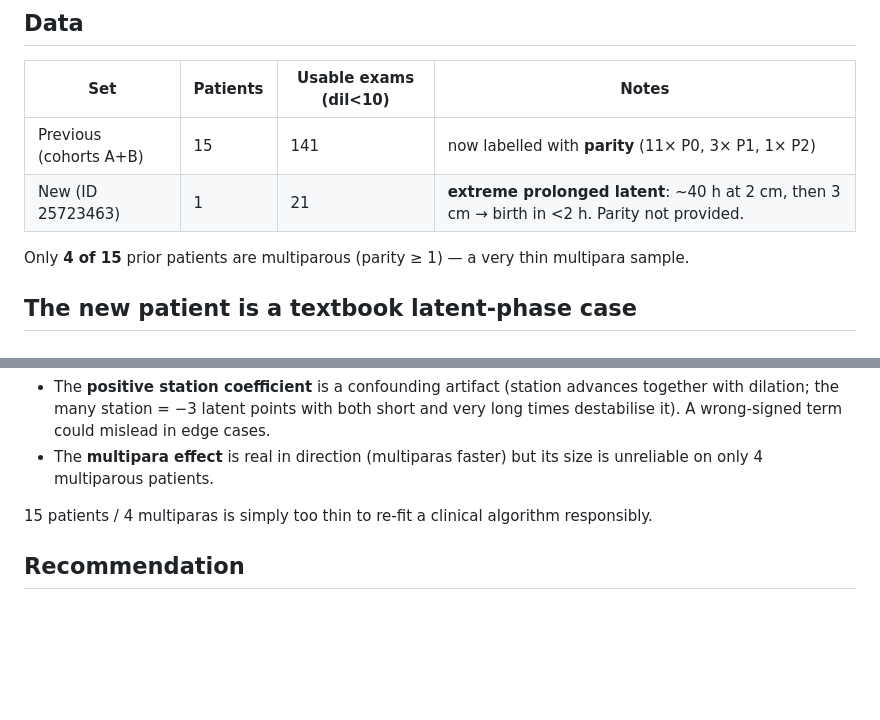
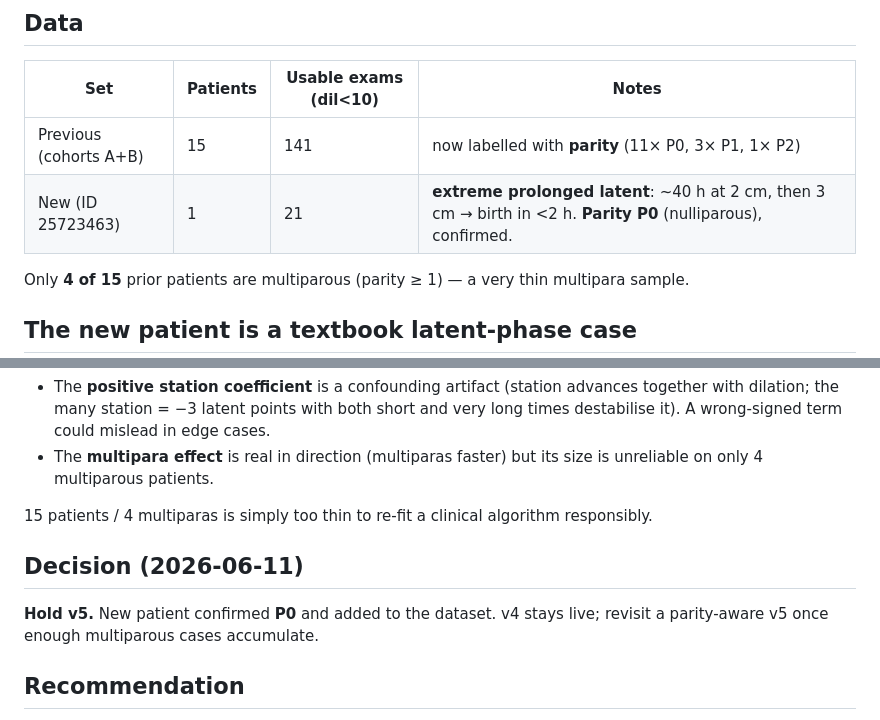
Before and after one commit to leoleeviator-cpu/ob-tools, a Markdown page: REPORT_v5_parity.md, 2 parts joined by grey strips. Rendered like a GitHub page; blank space fills up the shorter version.

Commit message:
Record new patient as P0; decision = hold v5
Co-Authored-By: Claude Opus 4.8 <noreply@anthropic.com>

```diff
--- a/REPORT_v5_parity.md
+++ b/REPORT_v5_parity.md
@@ -8,7 +8,7 @@ patient (ID 25723463), and tests whether a parity term improves the model.*
 | Set | Patients | Usable exams (dil<10) | Notes |
 |-----|----------|----------------------|-------|
 | Previous (cohorts A+B) | 15 | 141 | now labelled with **parity** (11× P0, 3× P1, 1× P2) |
-| New (ID 25723463) | 1 | 21 | **extreme prolonged latent**: ~40 h at 2 cm, then 3 cm → birth in <2 h. Parity not provided. |
+| New (ID 25723463) | 1 | 21 | **extreme prolonged latent**: ~40 h at 2 cm, then 3 cm → birth in <2 h. **Parity P0** (nulliparous), confirmed. |
 
 Only **4 of 15** prior patients are multiparous (parity ≥ 1) — a very thin
 multipara sample.
@@ -50,6 +50,10 @@ multipara multiplier:   0.58×  (all data)  vs  0.31×  (≥3 cm)   ← swings w
 15 patients / 4 multiparas is simply too thin to re-fit a clinical algorithm
 responsibly.
 
+## Decision (2026-06-11)
+**Hold v5.** New patient confirmed **P0** and added to the dataset. v4 stays
+live; revisit a parity-aware v5 once enough multiparous cases accumulate.
+
 ## Recommendation
 1. **Keep v4 live unchanged** for now.
 2. **Parity is the right lever** — the ≥ 3 cm result (1.8 → 1.5 h) is promising and
```
